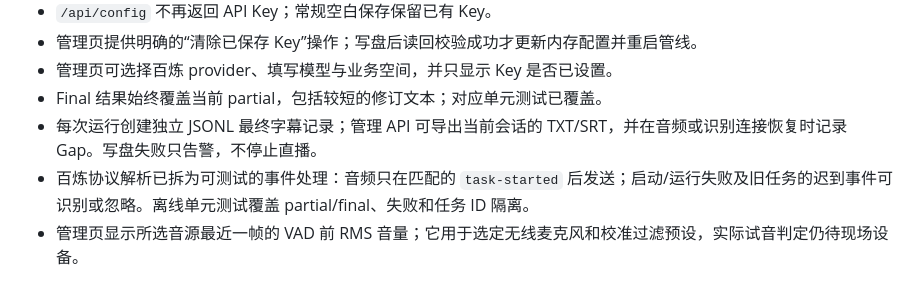
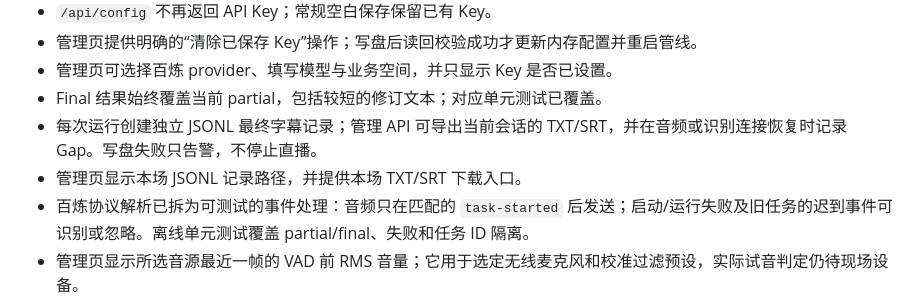
Before and after one commit to Vincent-1124/stream-live-translate, a Markdown page: docs/IMPLEMENTATION_STATUS.md, the part around the change. GitHub-like rendering.

Commit message:
Document recording export controls

```diff
--- a/docs/IMPLEMENTATION_STATUS.md
+++ b/docs/IMPLEMENTATION_STATUS.md
@@ -17,6 +17,7 @@
 - 管理页可选择百炼 provider、填写模型与业务空间，并只显示 Key 是否已设置。
 - Final 结果始终覆盖当前 partial，包括较短的修订文本；对应单元测试已覆盖。
 - 每次运行创建独立 JSONL 最终字幕记录；管理 API 可导出当前会话的 TXT/SRT，并在音频或识别连接恢复时记录 Gap。写盘失败只告警，不停止直播。
+- 管理页显示本场 JSONL 记录路径，并提供本场 TXT/SRT 下载入口。
 - 百炼协议解析已拆为可测试的事件处理：音频只在匹配的 `task-started` 后发送；启动/运行失败及旧任务的迟到事件可识别或忽略。离线单元测试覆盖 partial/final、失败和任务 ID 隔离。
 - 管理页显示所选音源最近一帧的 VAD 前 RMS 音量；它用于选定无线麦克风和校准过滤预设，实际试音判定仍待现场设备。
 - 管理页提供 13 秒引导试音：先采集 3 秒安静背景，再采集 10 秒正常/轻声讲话，提示过低、可能削波或讲话与背景差异不足。统计仅保留内存瞬时 RMS，不保存或上传音频。
```
